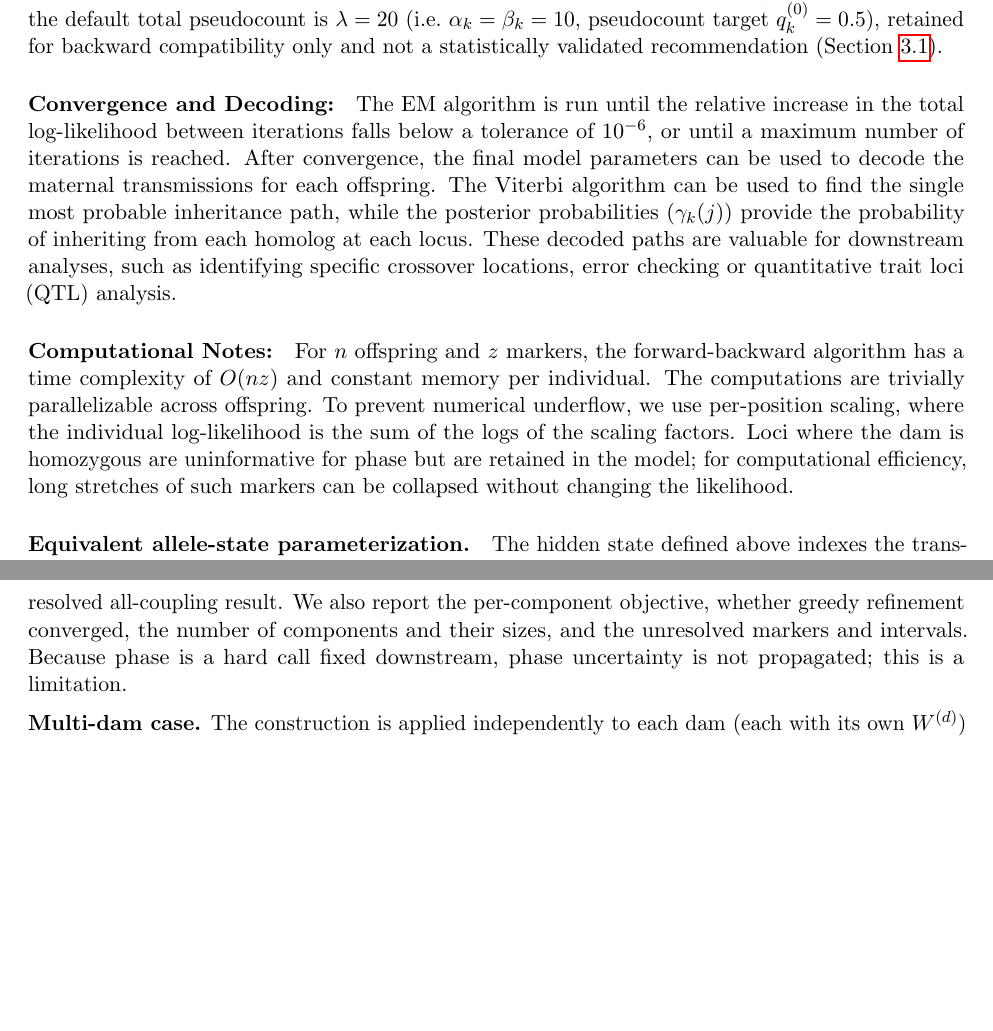
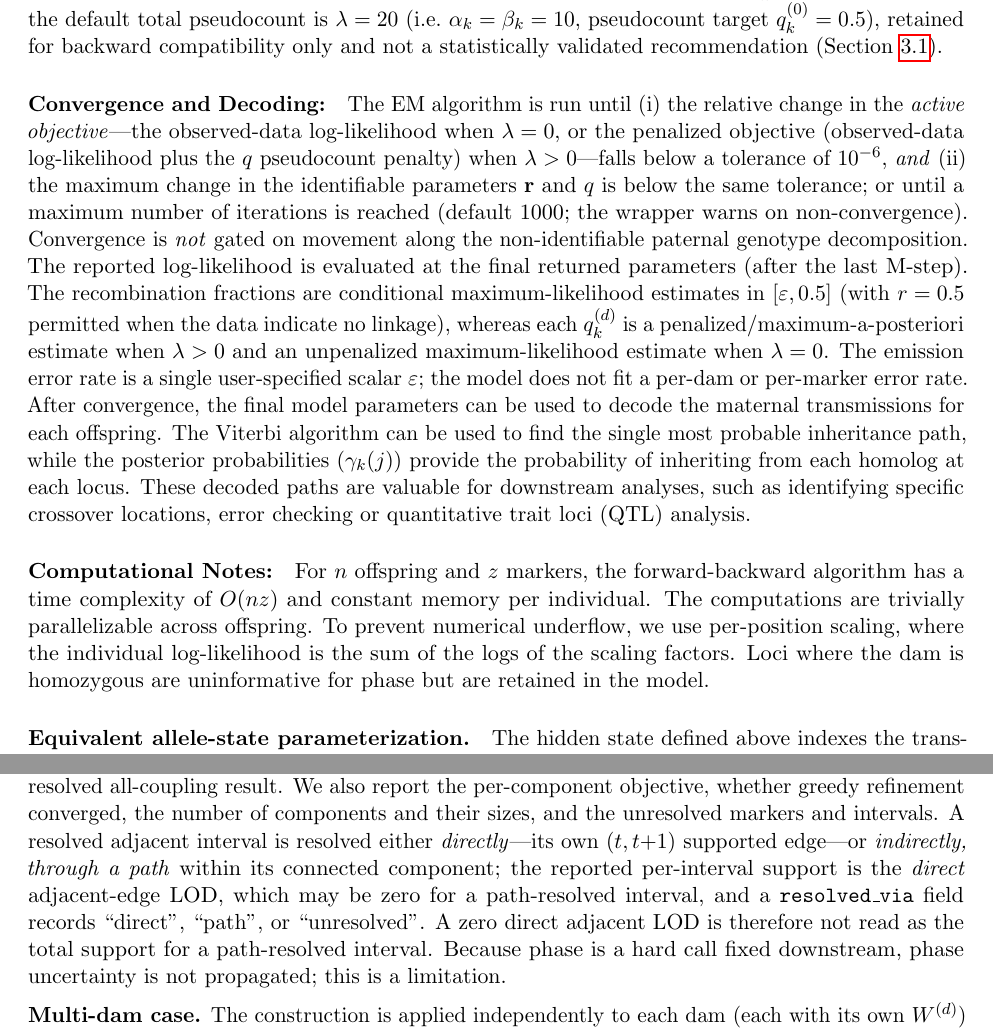
Before and after one commit to mmollina/HSMap, a LaTeX document (doc/main.tex): two parts of pages 9 and 14 of 14 before the commit and two parts of pages 9 and 14 of 15 after it, joined at a grey line, cut so that both start at the same text, the shorter picture padded with empty space. Compiled offline with pdfLaTeX.

Commit message:
Stabilize 5/5: documentation and manuscript reconciliation
doc/main.tex and the R documentation are aligned with the final code.

Manuscript:
- Convergence: described via the ACTIVE objective (obsLL for lambda=0, penalized for
  lambda>0) plus stable identifiable r and q; reported logLik at final parameters;
  not gated on the non-identifiable paternal decomposition; default maxit=1000 with a
  non-convergence warning.
- Estimation clearly distinguishes conditional maximum-likelihood estimation of r in
  [eps, 0.5] (r=0.5 permitted) from penalized/MAP estimation of q when lambda>0
  (unpenalized MLE when lambda=0). States a single user-specified scalar genotyping
  error rate epsilon (no per-dam/per-marker fitted error model).
- Removed the unimplemented claim that homozygous stretches are collapsed.
- Phase: added the direct vs path-based support distinction (interval_support is the
  direct adjacent-edge LOD, possibly zero for a path-resolved interval; resolved_via
  is direct/path/unresolved).
- Fixed the overfull hbox in the direct-gametic E-step display (stacked equation);
  LaTeX re-run to resolve cross-references. Manuscript: 15 pages, 0 fatal errors,
  0 overfull boxes, 0 undefined citations/references.

pairwise_rf() docs: paternal contribution is the identifiable dam-specific gametic
frequency q_k^(d), not a diploid genotype mixture that is "integrated out"; all
selected pairs (not only adjacent); zero-error pairwise; partial observations
marginalized; r in [1e-6, 0.5] with the no-linkage null at exactly 0.5; grid +
bounded local refinement, not a single golden-section search; lambda/q0 is a
one-parameter gametic shrinkage, not a Dirichlet prior on three genotype frequencies.

Full suite 97, FAIL 0 / WARN 0.

Co-Authored-By: Claude Opus 4.8 <noreply@anthropic.com>

```diff
--- a/doc/main.tex
+++ b/doc/main.tex
@@ -369,9 +369,9 @@ The graph is built \emph{per dam} from that dam's own phase-LOD matrix (not a po
 
 \paragraph{Initialization and Constraints:} We use an uninformative prior for the initial hidden states at the left boundary (uniform prior $\,\Pr(S_{i1}=1)=\Pr(S_{i1}=2)=\tfrac12$). Recombination fractions are initialized uniformly (e.g., $r_k=0.1$) and are constrained to the interval $[\varepsilon, 0.5-\varepsilon]$ during optimization for a small $\varepsilon > 0$. Each dam-specific paternal gametic frequency $q_k^{(d)}$ is initialized at $0.5$; the default total pseudocount is $\lambda=20$ (i.e.\ $\alpha_k=\beta_k=10$, pseudocount target $q^{(0)}_k=0.5$), retained for backward compatibility only and not a statistically validated recommendation (Section~\ref{sec:par_cont}).
 
-\paragraph{Convergence and Decoding:} The EM algorithm is run until the relative increase in the total log-likelihood between iterations falls below a tolerance of $10^{-6}$, or until a maximum number of iterations is reached. After convergence, the final model parameters can be used to decode the maternal transmissions for each offspring. The Viterbi algorithm can be used to find the single most probable inheritance path, while the posterior probabilities ($\gamma_k(j)$) provide the probability of inheriting from each homolog at each locus. These decoded paths are valuable for downstream analyses, such as identifying specific crossover locations, error checking or quantitative trait loci (QTL) analysis.
+\paragraph{Convergence and Decoding:} The EM algorithm is run until (i) the relative change in the \emph{active objective}---the observed-data log-likelihood when $\lambda=0$, or the penalized objective (observed-data log-likelihood plus the $q$ pseudocount penalty) when $\lambda>0$---falls below a tolerance of $10^{-6}$, \emph{and} (ii) the maximum change in the identifiable parameters $\mathbf r$ and $q$ is below the same tolerance; or until a maximum number of iterations is reached (default $1000$; the wrapper warns on non-convergence). Convergence is \emph{not} gated on movement along the non-identifiable paternal genotype decomposition. The reported log-likelihood is evaluated at the final returned parameters (after the last M-step). The recombination fractions are conditional maximum-likelihood estimates in $[\varepsilon, 0.5]$ (with $r=0.5$ permitted when the data indicate no linkage), whereas each $q_k^{(d)}$ is a penalized/maximum-a-posteriori estimate when $\lambda>0$ and an unpenalized maximum-likelihood estimate when $\lambda=0$. The emission error rate is a single user-specified scalar $\varepsilon$; the model does not fit a per-dam or per-marker error rate. After convergence, the final model parameters can be used to decode the maternal transmissions for each offspring. The Viterbi algorithm can be used to find the single most probable inheritance path, while the posterior probabilities ($\gamma_k(j)$) provide the probability of inheriting from each homolog at each locus. These decoded paths are valuable for downstream analyses, such as identifying specific crossover locations, error checking or quantitative trait loci (QTL) analysis.
 
-\paragraph{Computational Notes:} For $n$ offspring and $z$ markers, the forward-backward algorithm has a time complexity of $O(nz)$ and constant memory per individual. The computations are trivially parallelizable across offspring. To prevent numerical underflow, we use per-position scaling, where the individual log-likelihood is the sum of the logs of the scaling factors. Loci where the dam is homozygous are uninformative for phase but are retained in the model; for computational efficiency, long stretches of such markers can be collapsed without changing the likelihood.
+\paragraph{Computational Notes:} For $n$ offspring and $z$ markers, the forward-backward algorithm has a time complexity of $O(nz)$ and constant memory per individual. The computations are trivially parallelizable across offspring. To prevent numerical underflow, we use per-position scaling, where the individual log-likelihood is the sum of the logs of the scaling factors. Loci where the dam is homozygous are uninformative for phase but are retained in the model.
 
 \paragraph{Equivalent allele-state parameterization.} The hidden state defined above indexes the transmitted maternal homolog, so the transition matrix is phase-free and linkage phase enters only through the emission allele labels $A_k^{(d,j)}$ (Section~\ref{sec:transition}). The implementation uses a mathematically equivalent reparameterization in which the hidden state is the transmitted \emph{allele} ($a$ or $A$). Emissions then depend only on the transmitted allele and are phase-free, while the fixed allele-to-homolog labeling implied by the phase makes linkage phase enter the \emph{transition}: a nonrecombinant interval preserves the allele under coupling, so $\Pr(\text{same allele})=1-r_k$, and switches it under repulsion, so $\Pr(\text{same allele})=r_k$. The two formulations yield identical per-individual likelihoods and recombination estimates; the allele-state form avoids relabeling emissions whenever the phase changes, and homolog posteriors are recovered by a cumulative exclusive-or over repulsion intervals. Equivalently, in the M-step a recombination in interval $k$ is the homolog-index switch of Section~\ref{sec:transition}, which the allele-state code scores as an allele switch under coupling and an allele match under repulsion.
 
@@ -576,8 +578,12 @@ Intervals whose endpoints lie in different components are returned as \emph{unre
 coupling; a graph with no supported edges yields all-singleton components and an explicit warning,
 never a resolved all-coupling result. We also report the per-component objective, whether greedy
 refinement converged, the number of components and their sizes, and the unresolved markers and
-intervals. Because phase is a hard call fixed downstream, phase uncertainty is not propagated; this is
-a limitation.
+intervals. A resolved adjacent interval is resolved either \emph{directly}---its own $(t,t{+}1)$
+supported edge---or \emph{indirectly, through a path} within its connected component; the reported
+per-interval support is the \emph{direct} adjacent-edge LOD, which may be zero for a path-resolved
+interval, and a \texttt{resolved\_via} field records ``direct'', ``path'', or ``unresolved''. A zero
+direct adjacent LOD is therefore not read as the total support for a path-resolved interval. Because
+phase is a hard call fixed downstream, phase uncertainty is not propagated; this is a limitation.
 
 \medskip
 \noindent\textbf{Multi-dam case.}
```
Also changed, not shown: doc/main.tex (6 more changed lines), 3 other files.
